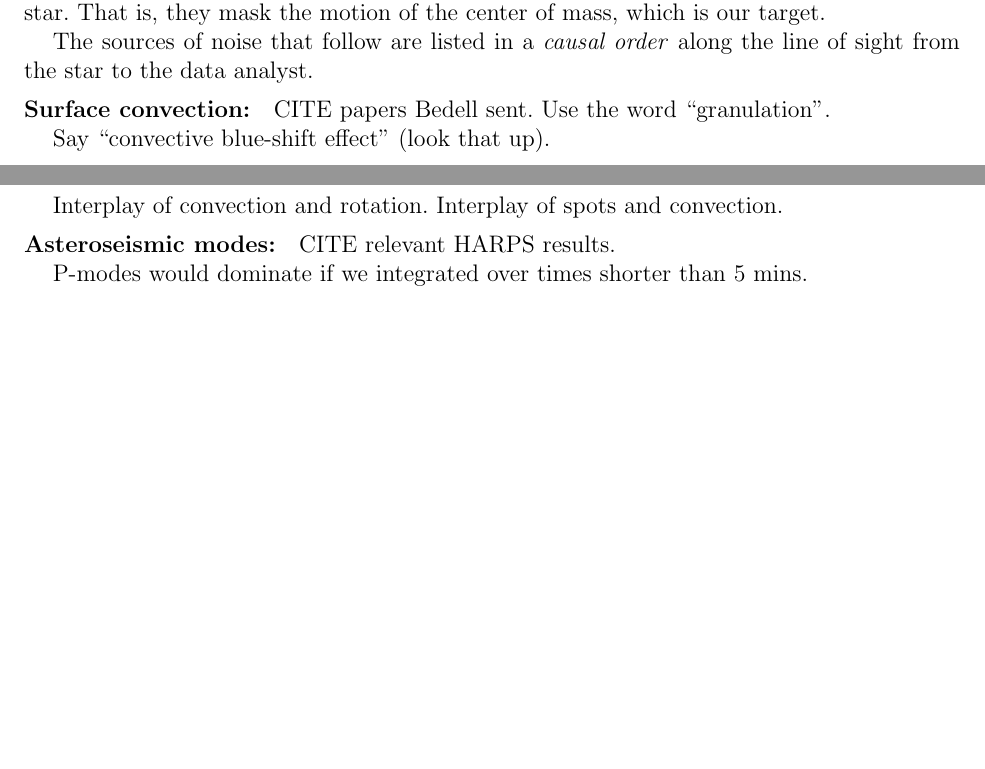
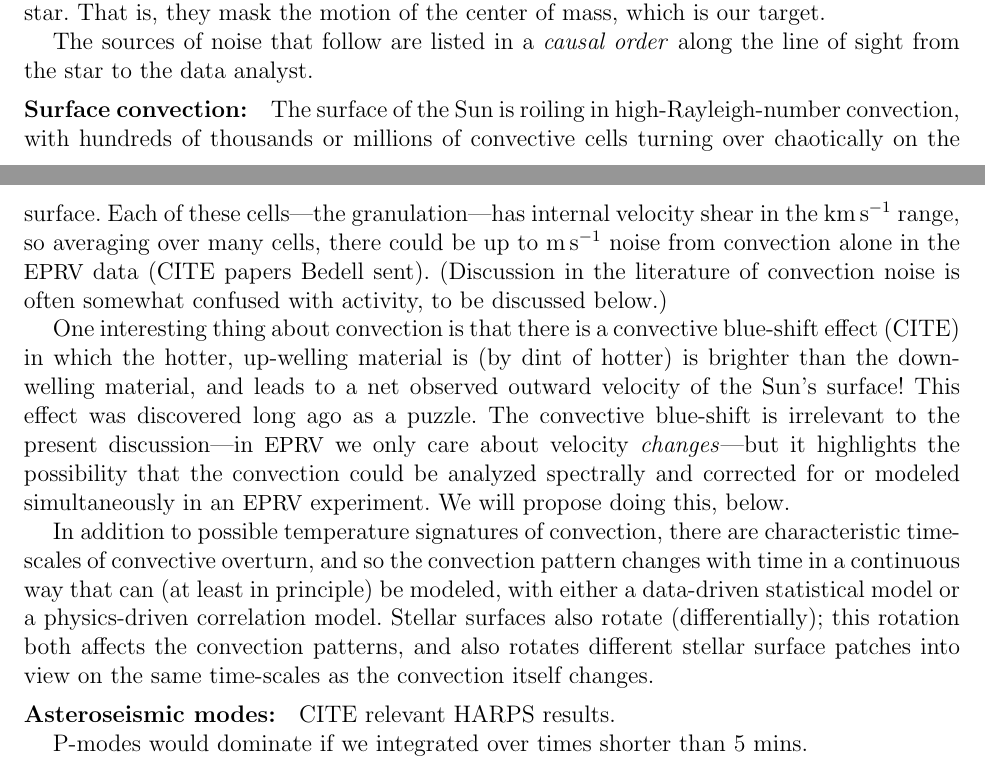
Before and after one commit to davidwhogg/GetRichOrDieTrying, a LaTeX document (Avast/description.tex): two parts of pages 1 and 2 of 4, joined at a grey line, cut so that both start at the same text, the shorter picture padded with empty space. Compiled offline with pdfLaTeX.

Commit message:
convection

```diff
--- a/Avast/description.tex
+++ b/Avast/description.tex
@@ -82,11 +82,34 @@ The sources of noise that follow are listed in a \emph{causal order} along the
 line of sight from the star to the data analyst.
 
 \paragraph{Surface convection:}
-CITE papers Bedell sent. Use the word ``granulation''.
+The surface of the Sun is roiling in high-Rayleigh-number convection,
+with hundreds of thousands or millions of convective cells turning
+over chaotically on the surface. Each of these cells---the granulation---has internal
+velocity shear in the $\kmps$ range, so averaging over many cells,
+there could be up to $\mps$ noise from convection alone in the
+\EPRV\ data (CITE papers Bedell sent).
+(Discussion in the literature of convection noise is often somewhat
+confused with activity, to be discussed below.)
 
-Say ``convective blue-shift effect'' (look that up).
+One interesting thing about convection is that there is a convective
+blue-shift effect (CITE) in which the hotter, up-welling material is
+(by dint of hotter) is brighter than the down-welling material, and leads
+to a net observed outward velocity of the Sun's surface!
+This effect was discovered long ago as a puzzle.
+The convective blue-shift is irrelevant to the present discussion---in
+\EPRV\ we only care about velocity \emph{changes}---but it highlights
+the possibility that the convection could be analyzed spectrally and
+corrected for or modeled simultaneously in an \EPRV\ experiment. We
+will propose doing this, below.
 
-Interplay of convection and rotation. Interplay of spots and convection.
+In addition to possible temperature signatures of convection, there
+are characteristic time-scales of convective overturn, and so the convection
+pattern changes with time in a continuous way that can (at least in principle)
+be modeled, with either a data-driven statistical model or a physics-driven
+correlation model.
+Stellar surfaces also rotate (differentially); this rotation both affects
+the convection patterns, and also rotates different stellar surface patches
+into view on the same time-scales as the convection itself changes.
 
 \paragraph{Asteroseismic modes:}
 CITE relevant HARPS results.
```
